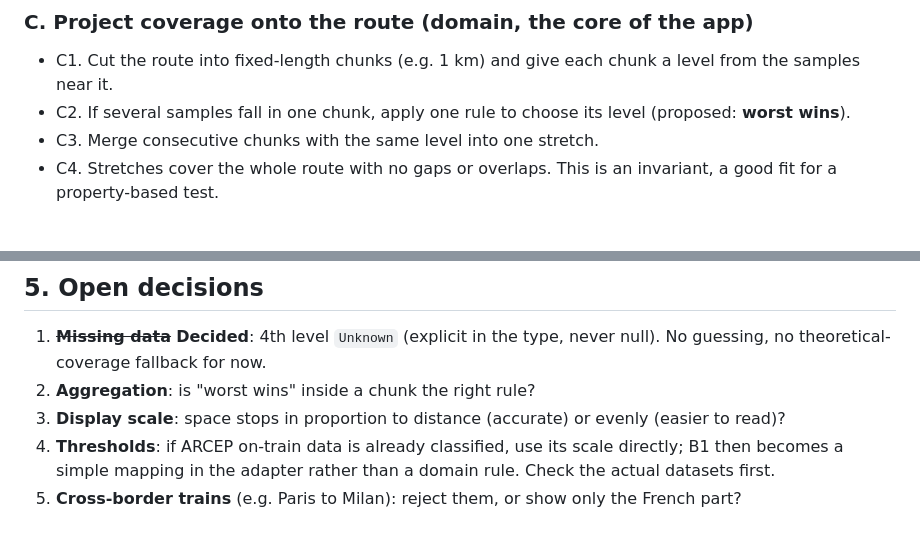
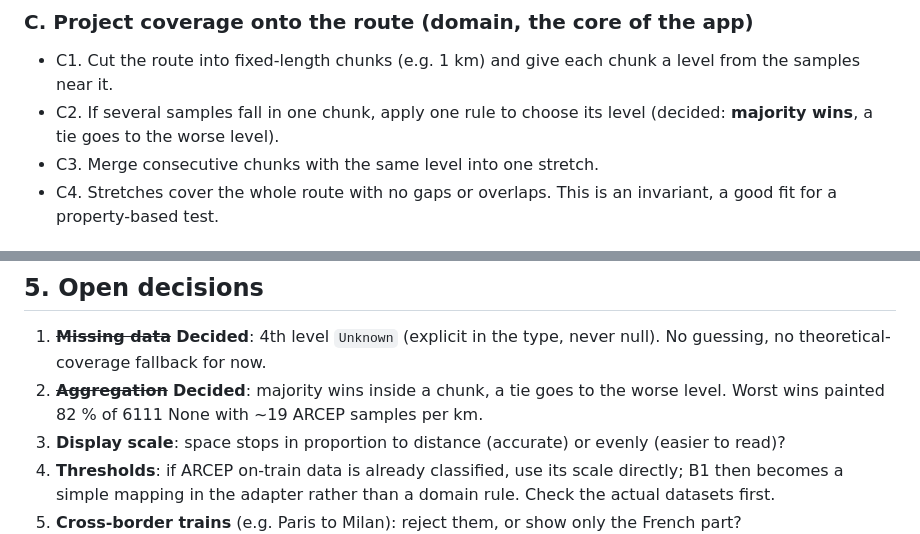
Before and after one commit to ElieLP/zone-blanche, a Markdown page: docs/domain.md, 2 parts joined by grey strips. GitHub-like rendering.

Commit message:
docs: record the majority rule for a kilometre level
Co-Authored-By: Claude Opus 5.5 <noreply@anthropic.com>

```diff
--- a/docs/domain.md
+++ b/docs/domain.md
@@ -73,7 +73,7 @@ itinerary will have mobile network issues.
 - C1. Cut the route into fixed-length chunks (e.g. 1 km) and give each chunk a
   level from the samples near it.
 - C2. If several samples fall in one chunk, apply one rule to choose its level
-  (proposed: **worst wins**).
+  (decided: **majority wins**, a tie goes to the worse level).
 - C3. Merge consecutive chunks with the same level into one stretch.
 - C4. Stretches cover the whole route with no gaps or overlaps. This is an
   invariant, a good fit for a property-based test.
@@ -114,7 +114,8 @@ Scenario: a dead zone between two stops is shown on the line
 
 1. ~~**Missing data**~~ **Decided**: 4th level `Unknown` (explicit in the type, never
    null). No guessing, no theoretical-coverage fallback for now.
-2. **Aggregation**: is "worst wins" inside a chunk the right rule?
+2. ~~**Aggregation**~~ **Decided**: majority wins inside a chunk, a tie goes to the worse
+   level. Worst wins painted 82 % of 6111 None with ~19 ARCEP samples per km.
 3. **Display scale**: space stops in proportion to distance (accurate) or
    evenly (easier to read)?
 4. **Thresholds**: if ARCEP on-train data is already classified, use its scale
```
